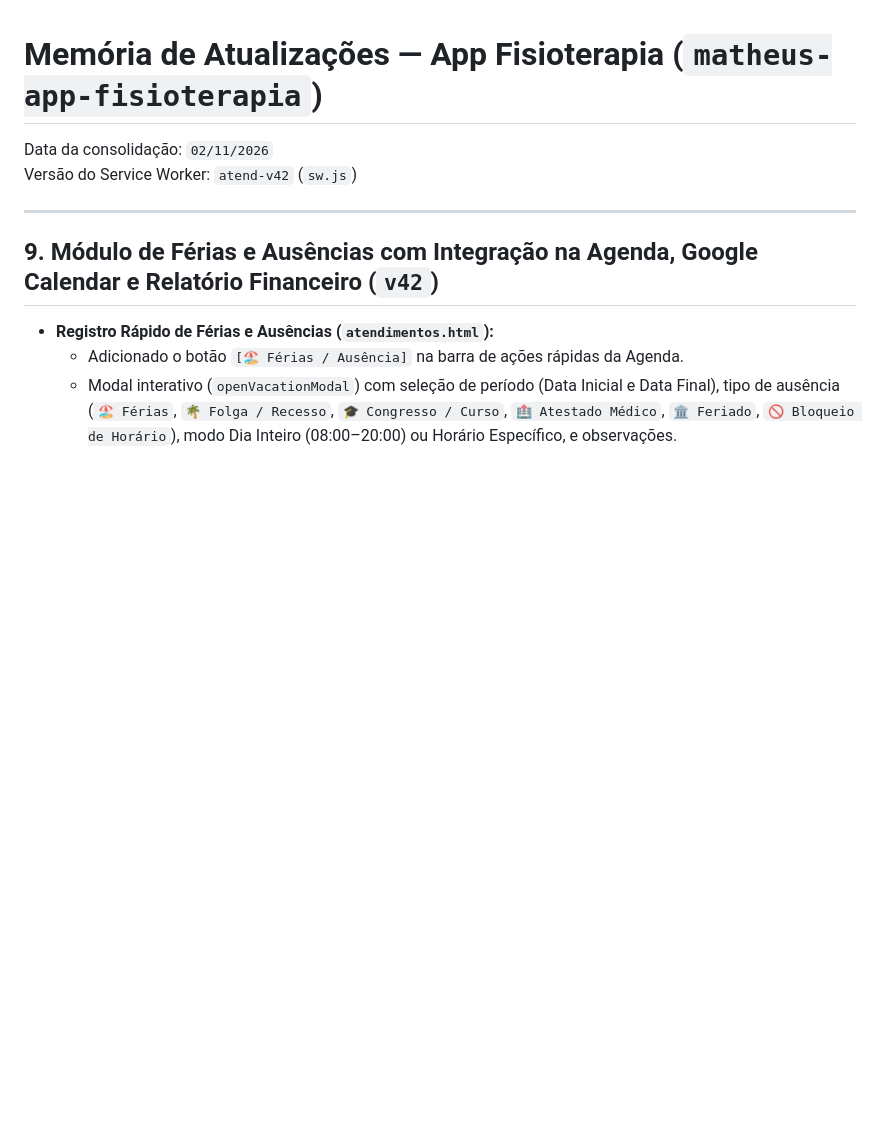
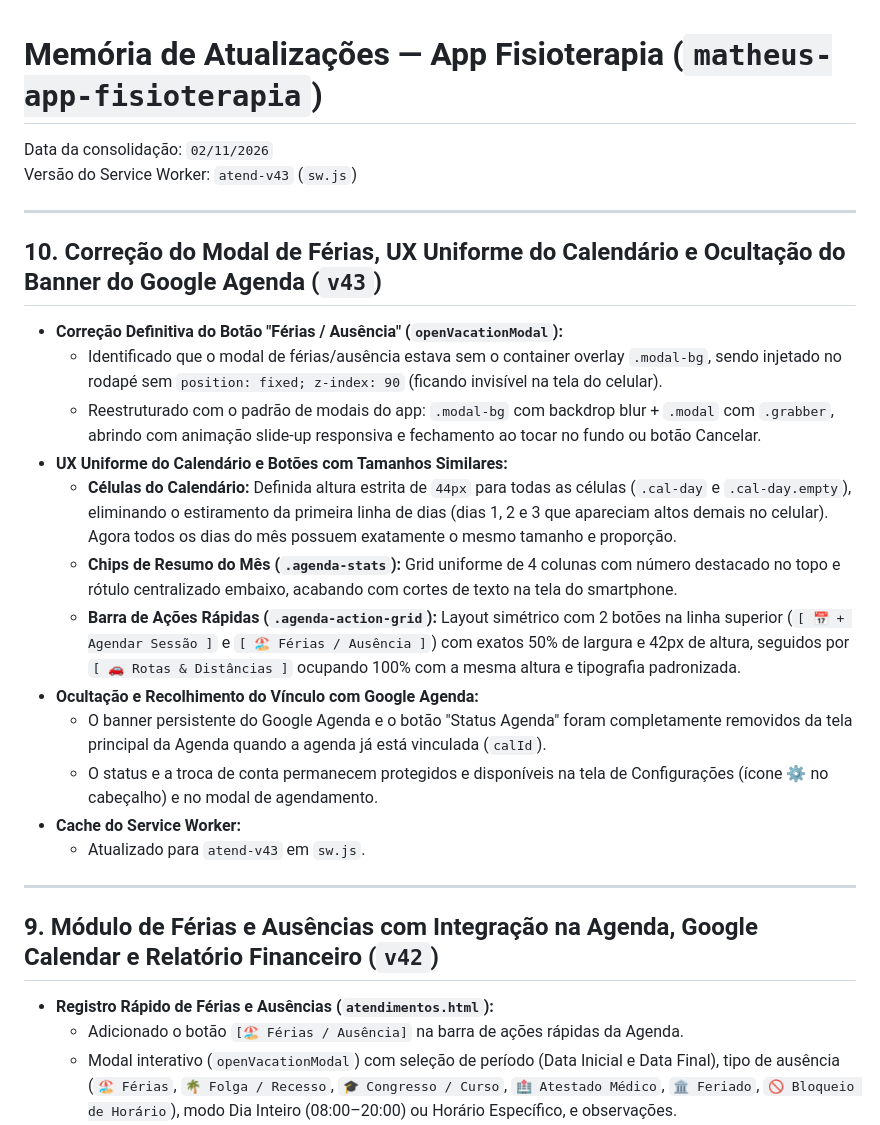
Before and after one commit to matheusdochapeu-hub/matheus-app-fisioterapia, a Markdown page: MEMORIA_ATUALIZACOES.md, the part around the change. Rendered like a GitHub page; blank space fills up the shorter version.

```diff
--- a/MEMORIA_ATUALIZACOES.md
+++ b/MEMORIA_ATUALIZACOES.md
@@ -1,7 +1,23 @@
 # Memória de Atualizações — App Fisioterapia (`matheus-app-fisioterapia`)
 
 Data da consolidação: `02/11/2026`
-Versão do Service Worker: `atend-v42` (`sw.js`)
+Versão do Service Worker: `atend-v43` (`sw.js`)
+
+---
+
+## 10. Correção do Modal de Férias, UX Uniforme do Calendário e Ocultação do Banner do Google Agenda (`v43`)
+- **Correção Definitiva do Botão "Férias / Ausência" (`openVacationModal`):**
+  - Identificado que o modal de férias/ausência estava sem o container overlay `.modal-bg`, sendo injetado no rodapé sem `position: fixed; z-index: 90` (ficando invisível na tela do celular).
+  - Reestruturado com o padrão de modais do app: `.modal-bg` com backdrop blur + `.modal` com `.grabber`, abrindo com animação slide-up responsiva e fechamento ao tocar no fundo ou botão Cancelar.
+- **UX Uniforme do Calendário e Botões com Tamanhos Similares:**
+  - **Células do Calendário:** Definida altura estrita de `44px` para todas as células (`.cal-day` e `.cal-day.empty`), eliminando o estiramento da primeira linha de dias (dias 1, 2 e 3 que apareciam altos demais no celular). Agora todos os dias do mês possuem exatamente o mesmo tamanho e proporção.
+  - **Chips de Resumo do Mês (`.agenda-stats`):** Grid uniforme de 4 colunas com número destacado no topo e rótulo centralizado embaixo, acabando com cortes de texto na tela do smartphone.
+  - **Barra de Ações Rápidas (`.agenda-action-grid`):** Layout simétrico com 2 botões na linha superior (`[ 📅 + Agendar Sessão ]` e `[ 🏖️ Férias / Ausência ]`) com exatos 50% de largura e 42px de altura, seguidos por `[ 🚗 Rotas & Distâncias ]` ocupando 100% com a mesma altura e tipografia padronizada.
+- **Ocultação e Recolhimento do Vínculo com Google Agenda:**
+  - O banner persistente do Google Agenda e o botão "Status Agenda" foram completamente removidos da tela principal da Agenda quando a agenda já está vinculada (`calId`).
+  - O status e a troca de conta permanecem protegidos e disponíveis na tela de Configurações (ícone ⚙️ no cabeçalho) e no modal de agendamento.
+- **Cache do Service Worker:**
+  - Atualizado para `atend-v43` em `sw.js`.
 
 ---
 
```
